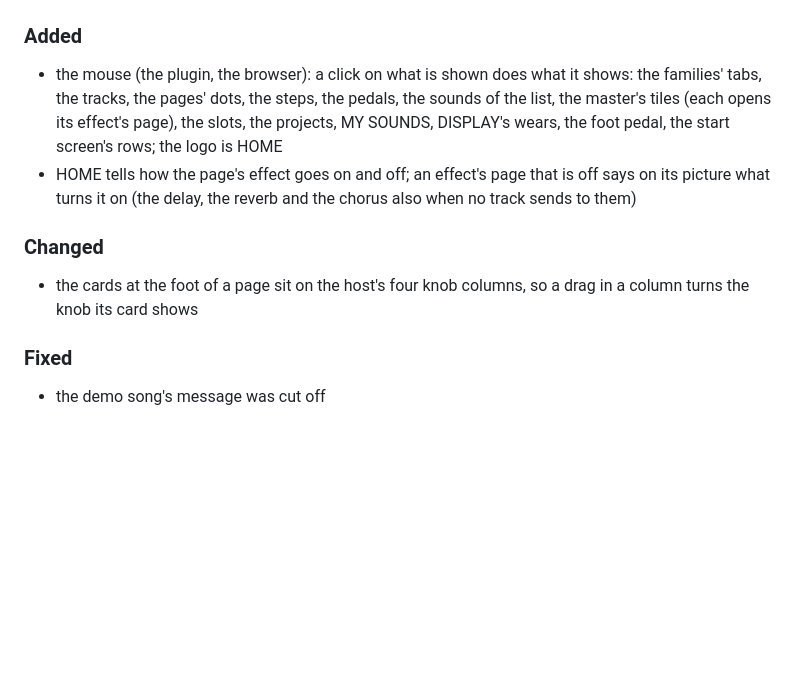
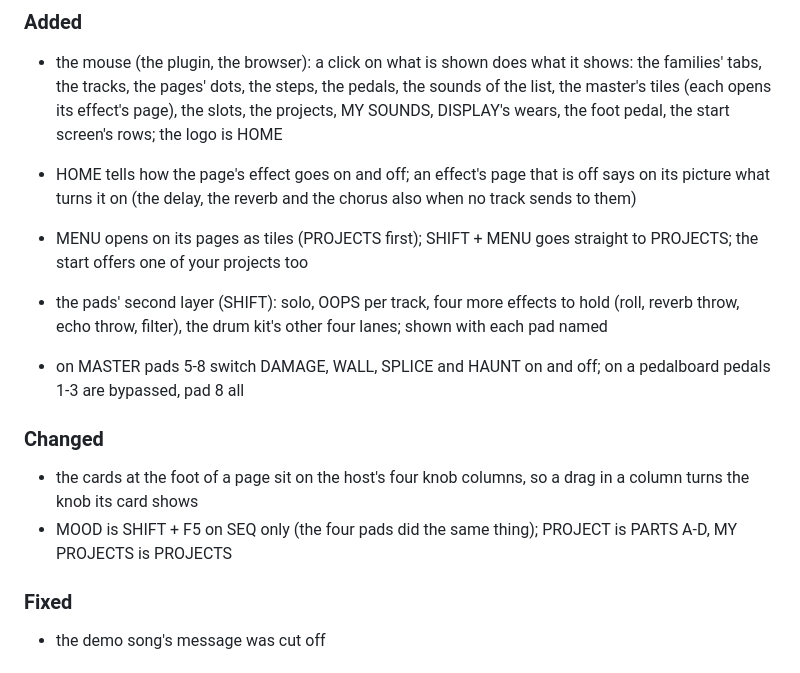
Before and after one commit to Xforsa/kriechstrom-vibe, a Markdown page: CHANGELOG.md, the part around the change. Drawn GitHub-style; blank space fills up the shorter version.

```diff
--- a/CHANGELOG.md
+++ b/CHANGELOG.md
@@ -16,8 +16,16 @@ On KRIECHSTROM 0.5.2 for the FM-1.
 - HOME tells how the page's effect goes on and off; an effect's page that is off says on its picture what turns it on
   (the delay, the reverb and the chorus also when no track sends to them)
 
+- MENU opens on its pages as tiles (PROJECTS first); SHIFT + MENU goes straight to PROJECTS; the start offers one of
+  your projects too
+- the pads' second layer (SHIFT): solo, OOPS per track, four more effects to hold (roll, reverb throw, echo throw,
+  filter), the drum kit's other four lanes; shown with each pad named
+- on MASTER pads 5-8 switch DAMAGE, WALL, SPLICE and HAUNT on and off; on a pedalboard pedals 1-3 are bypassed, pad 8
+  all
+
 ### Changed
 - the cards at the foot of a page sit on the host's four knob columns, so a drag in a column turns the knob its card shows
+- MOOD is SHIFT + F5 on SEQ only (the four pads did the same thing); PROJECT is PARTS A-D, MY PROJECTS is PROJECTS
 
 ### Fixed
 - the demo song's message was cut off
```
Also changed, not shown: README.md (+7 -7 lines), docs/release-0.5.3.md (+3 -0 lines), docs/menu.png (added), docs/projects.png, docs/start.png, 8 other files.
